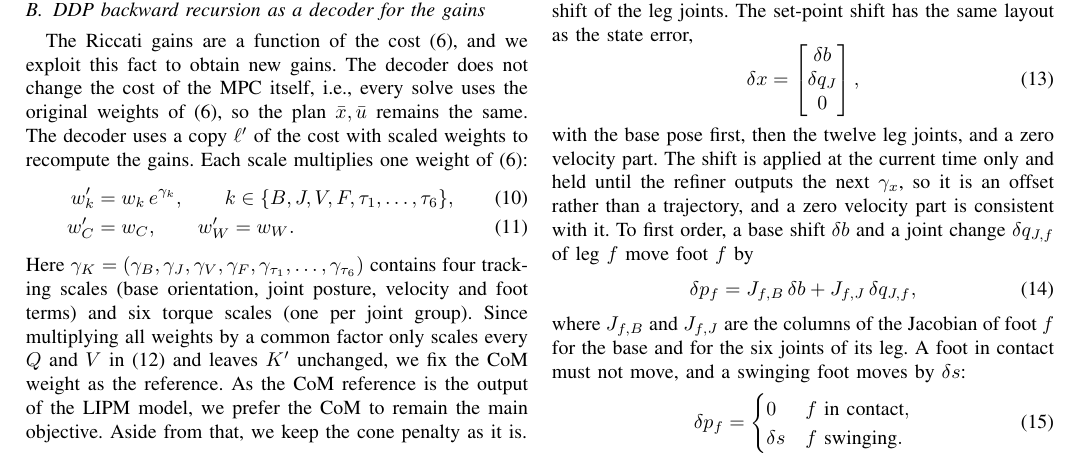
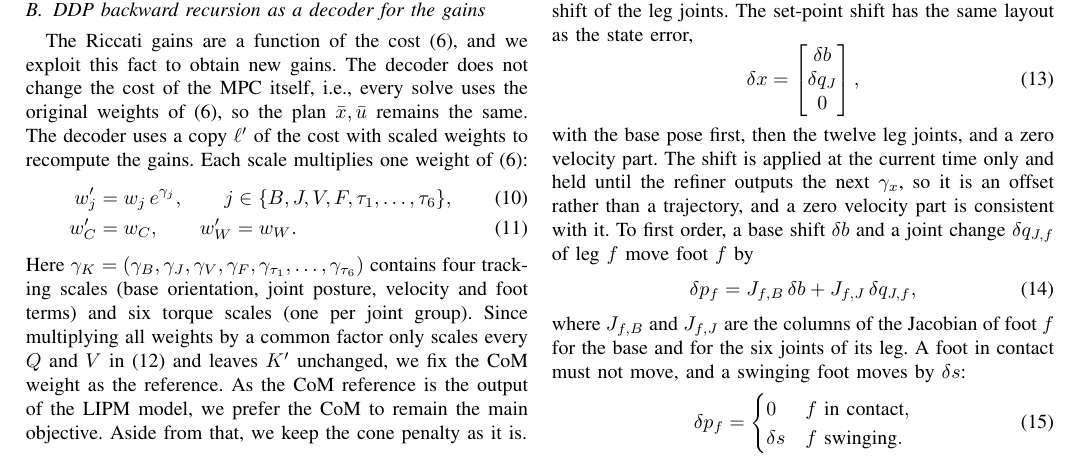
Before and after one commit to 5730289021-NN/CPR_Paper, a LaTeX paper (main.tex): part of page 4 of 8, cut so that both start at the same text. Compiled offline with pdfLaTeX.

Commit message:
Eq. (10): index j for the scaled weights (k read like gamma_K)
Co-Authored-By: Claude Opus 5.5 <noreply@anthropic.com>
Claude-Session: https://claude.ai/code/session_01QGgosGZqzo4kByocKUPqr1

```diff
--- a/main.tex
+++ b/main.tex
@@ -319,7 +319,7 @@ The decoder does not change the cost of the MPC itself, i.e., every solve uses t
 The decoder uses a copy $\ell'$ of the cost with scaled weights to recompute the gains.
 Each scale multiplies one weight of \eqref{eq:costwb}:
 \begin{align}
-w'_k&=w_k\,e^{\gamma_k},\qquad k\in\{B,J,V,F,\tau_1,\dots,\tau_6\},\label{eq:scale}\\
+w'_j&=w_j\,e^{\gamma_j},\qquad j\in\{B,J,V,F,\tau_1,\dots,\tau_6\},\label{eq:scale}\\
 w'_C&=w_C,\qquad w'_W=w_W.\label{eq:scaleG}
 \end{align}
 Here $\gamma_K=(\gamma_B,\gamma_J,\gamma_V,\gamma_F,\gamma_{\tau_1},\dots,\gamma_{\tau_6})$ contains four tracking scales (base orientation, joint posture, velocity and foot terms) and six torque scales (one per joint group).
```
Also changed, not shown: main.pdf.
